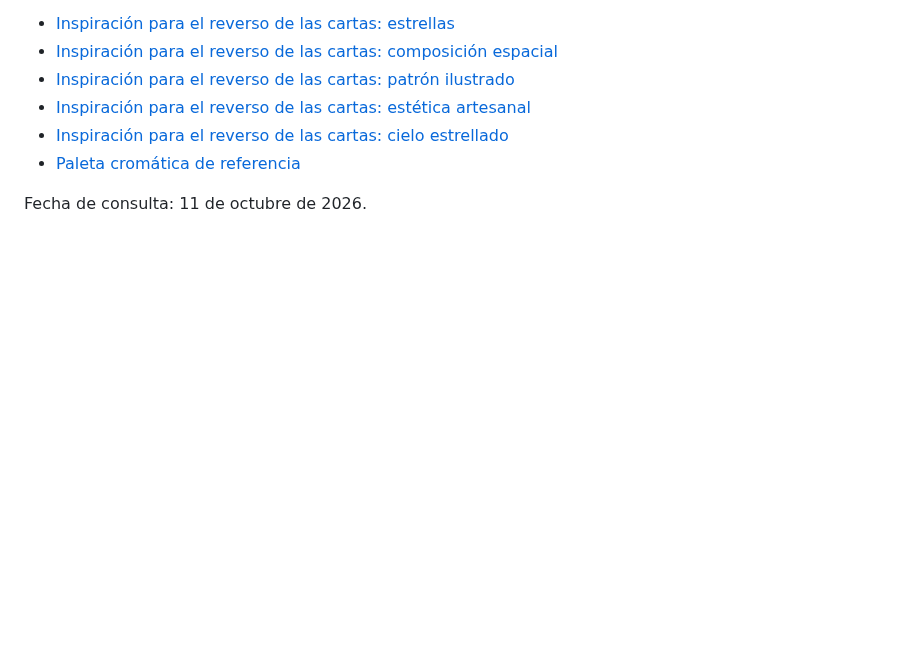
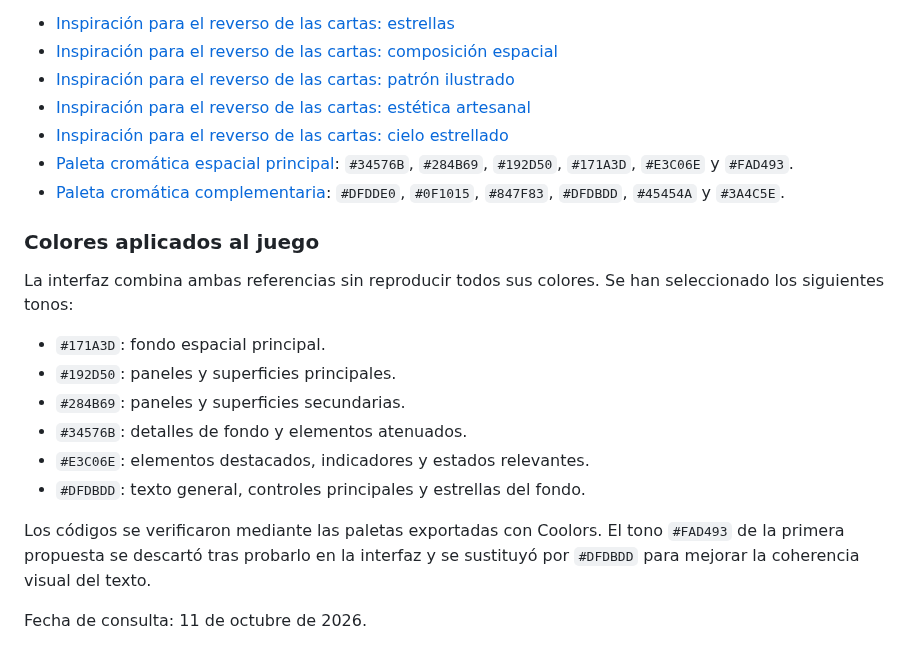
Before and after one commit to otorios/TFM-BigSchool-Master-en-desarrollo-con-IA-E.III, a Markdown page: docs/CREDITOS-IMAGENES.md, the part around the change. Rendered like a GitHub page; blank space fills up the shorter version.

Commit message:
docs: documentar las paletas cromaticas finales

```diff
--- a/docs/CREDITOS-IMAGENES.md
+++ b/docs/CREDITOS-IMAGENES.md
@@ -49,6 +49,20 @@ La autoría original no se ha podido identificar porque las publicaciones de Pin
 - [Inspiración para el reverso de las cartas: patrón ilustrado](https://es.pinterest.com/pin/15199717491792096/)
 - [Inspiración para el reverso de las cartas: estética artesanal](https://es.pinterest.com/pin/962222276647586999/)
 - [Inspiración para el reverso de las cartas: cielo estrellado](https://es.pinterest.com/pin/712342866100629018/)
-- [Paleta cromática de referencia](https://es.pinterest.com/pin/703756189610174/)
+- [Paleta cromática espacial principal](https://es.pinterest.com/pin/1087337903814616219/): `#34576B`, `#284B69`, `#192D50`, `#171A3D`, `#E3C06E` y `#FAD493`.
+- [Paleta cromática complementaria](https://es.pinterest.com/pin/9851692935200692/): `#DFDDE0`, `#0F1015`, `#847F83`, `#DFDBDD`, `#45454A` y `#3A4C5E`.
+
+### Colores aplicados al juego
+
+La interfaz combina ambas referencias sin reproducir todos sus colores. Se han seleccionado los siguientes tonos:
+
+- `#171A3D`: fondo espacial principal.
+- `#192D50`: paneles y superficies principales.
+- `#284B69`: paneles y superficies secundarias.
+- `#34576B`: detalles de fondo y elementos atenuados.
+- `#E3C06E`: elementos destacados, indicadores y estados relevantes.
+- `#DFDBDD`: texto general, controles principales y estrellas del fondo.
+
+Los códigos se verificaron mediante las paletas exportadas con Coolors. El tono `#FAD493` de la primera propuesta se descartó tras probarlo en la interfaz y se sustituyó por `#DFDBDD` para mejorar la coherencia visual del texto.
 
 Fecha de consulta: 11 de octubre de 2026.
```
